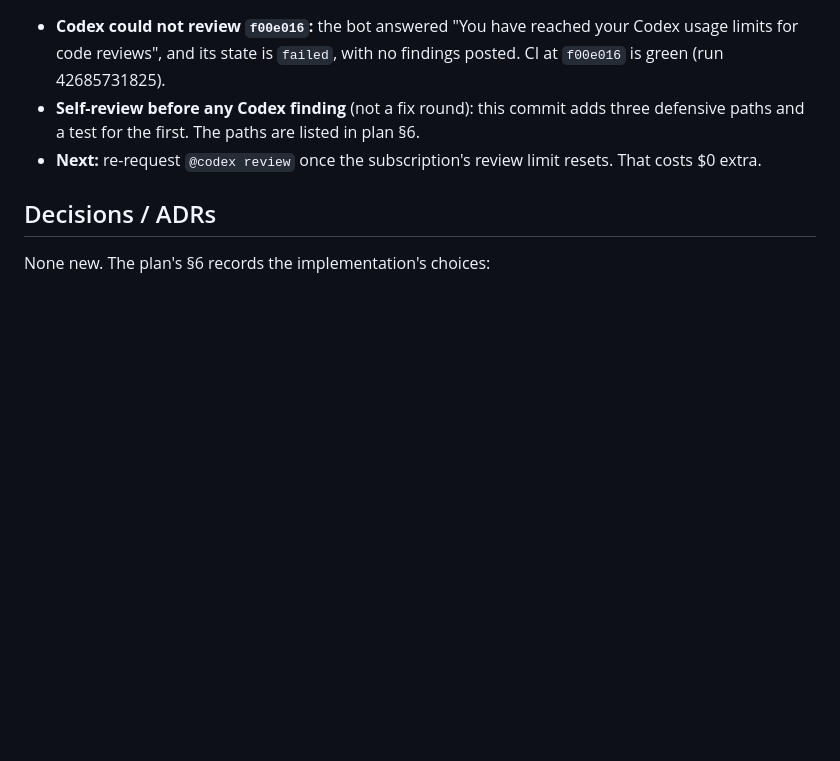
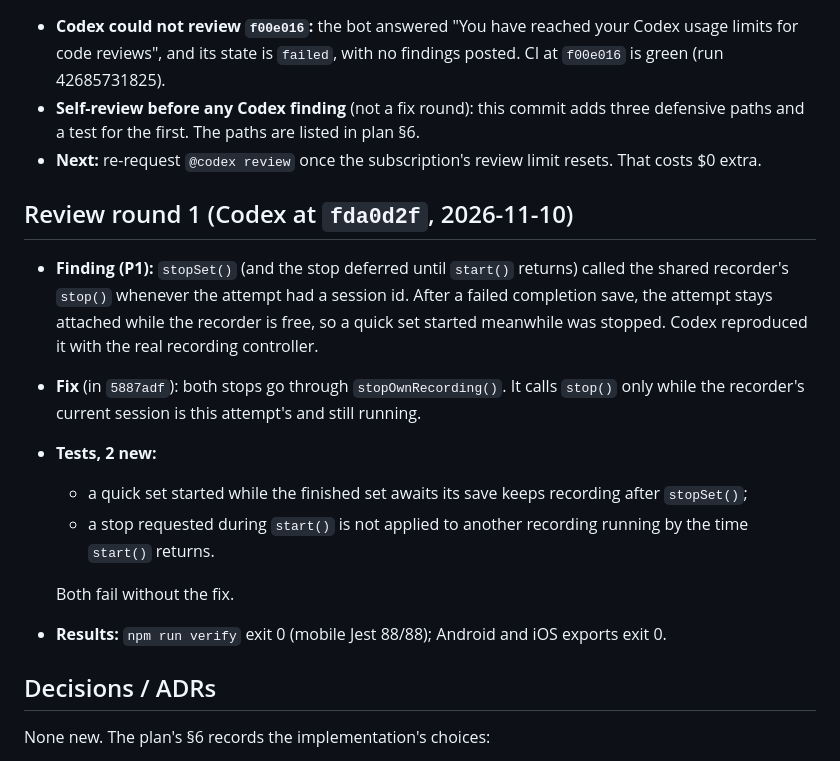
Before and after one commit to bransondang3307-beep/RepOne, a Markdown page: docs/handoffs/2026-11-09-claude-RO-014-pr1-implementation.md, the part around the change. GitHub-like rendering; blank space fills up the shorter version.

Commit message:
RO-014 PR 1: record review round 1 in plan §6 and the handoff (docs; the code fix is 5887adf)
Co-Authored-By: Claude Opus 5.5 <noreply@anthropic.com>
Claude-Session: https://claude.ai/code/session_01Rgin7bw8arHV9GzuTahGmJ

```diff
--- a/docs/handoffs/2026-11-09-claude-RO-014-pr1-implementation.md
+++ b/docs/handoffs/2026-11-09-claude-RO-014-pr1-implementation.md
@@ -69,6 +69,20 @@ simulated or replayed.
   the first. The paths are listed in plan §6.
 - **Next:** re-request `@codex review` once the subscription's review limit resets. That costs $0 extra.
 
+## Review round 1 (Codex at `fda0d2f`, 2026-11-10)
+- **Finding (P1):** `stopSet()` (and the stop deferred until `start()` returns) called the shared recorder's
+  `stop()` whenever the attempt had a session id. After a failed completion save, the attempt stays attached while
+  the recorder is free, so a quick set started meanwhile was stopped. Codex reproduced it with the real recording
+  controller.
+- **Fix** (in `5887adf`): both stops go through `stopOwnRecording()`. It calls `stop()` only while the recorder's
+  current session is this attempt's and still running.
+- **Tests, 2 new:**
+  - a quick set started while the finished set awaits its save keeps recording after `stopSet()`;
+  - a stop requested during `start()` is not applied to another recording running by the time `start()` returns.
+
+  Both fail without the fix.
+- **Results:** `npm run verify` exit 0 (mobile Jest 88/88); Android and iOS exports exit 0.
+
 ## Decisions / ADRs
 None new. The plan's §6 records the implementation's choices:
 - the narrow `SetRecorder` interface;
```
Also changed, not shown: docs/plans/RO-014-pr1-workout-controller.md (+6 -0 lines).
